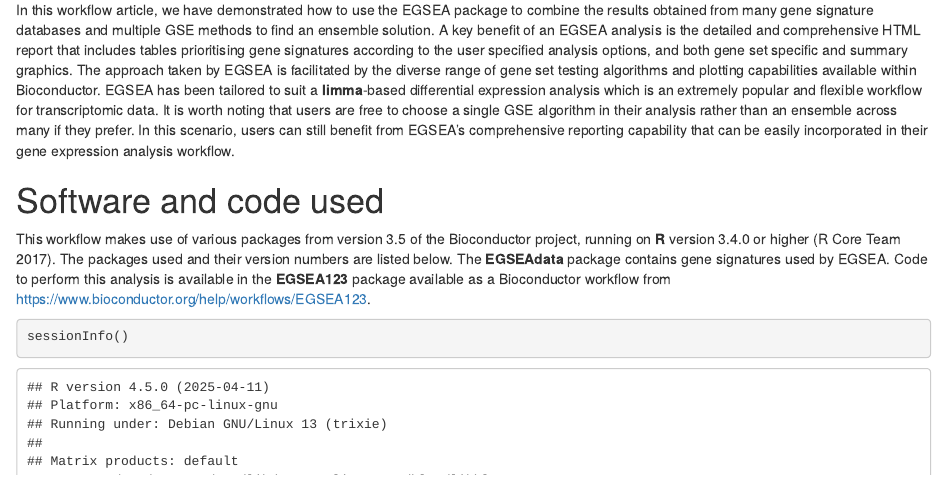
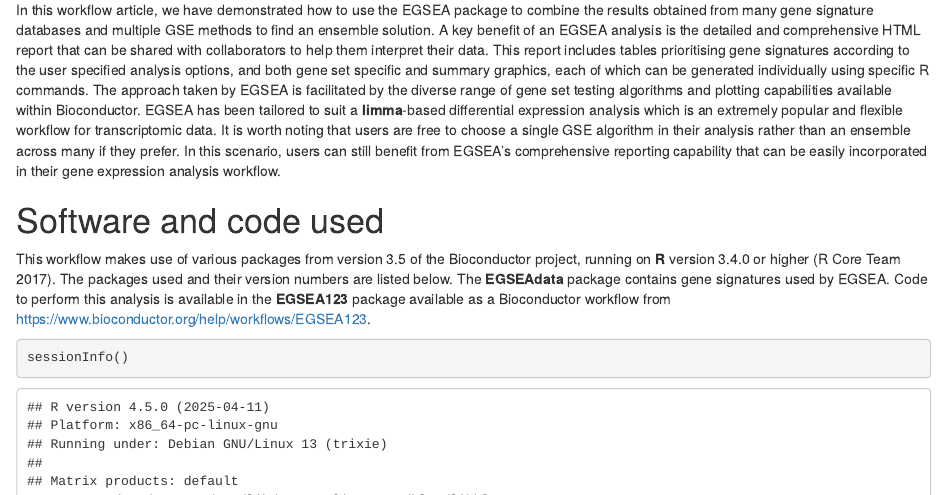
Before and after one commit to mritchie/EGSEA123, an R Markdown document (vignettes/EGSEAWorkflow.Rmd): the page in a window 1100 px wide, from its top. Rendered offline with R 4.5, knitr and Pandoc, with nearby package versions; drawn as R Markdown's standard HTML page in place of the format the file asks for; some code elsewhere in the file could not run offline.

Commit message:
Updates to vignette

```diff
--- a/vignettes/EGSEAWorkflow.Rmd
+++ b/vignettes/EGSEAWorkflow.Rmd
@@ -558,7 +558,7 @@
 # Discussion
 
 In this workflow article, we have demonstrated how to use the EGSEA package to combine the results obtained from many gene signature databases and multiple GSE methods to find an ensemble solution.
-A key benefit of an EGSEA analysis is the detailed and comprehensive HTML report that includes tables prioritising gene signatures according to the user specified analysis options, and both gene set specific and summary graphics.
+A key benefit of an EGSEA analysis is the detailed and comprehensive HTML report that can be shared with collaborators to help them interpret their data. This report includes tables prioritising gene signatures according to the user specified analysis options, and both gene set specific and summary graphics, each of which can be generated individually using specific R commands.
 The approach taken by EGSEA is facilitated by the diverse range of gene set testing algorithms and plotting capabilities available within Bioconductor.
 EGSEA has been tailored to suit a **limma**-based differential expression analysis which is an extremely popular and flexible workflow for transcriptomic data.
 It is worth noting that users are free to choose a single GSE algorithm in their analysis rather than an ensemble across many if they prefer. In this scenario, users can still benefit from EGSEA's comprehensive reporting capability that can be easily incorporated in their gene expression analysis workflow.
```
Also changed, not shown: 1 other file.
